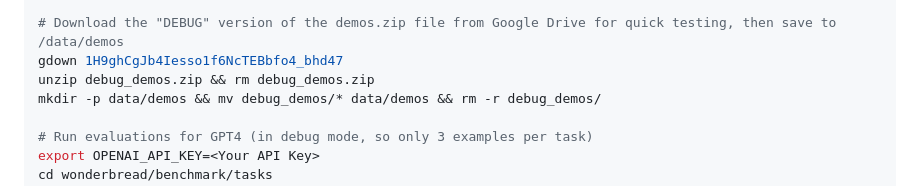
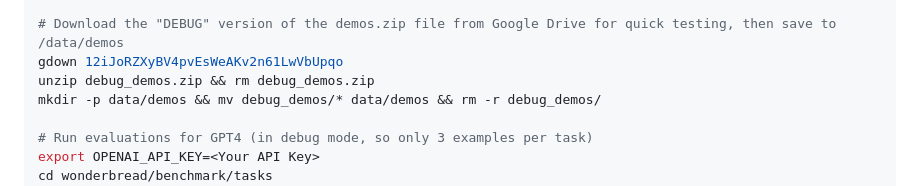
Before and after one commit to HazyResearch/wonderbread, a Markdown page: README.md, the part around the change. GitHub-like rendering.

```diff
--- a/README.md
+++ b/README.md
@@ -33,7 +33,7 @@ pip3 install -r requirements.txt
 pip3 install -e .
 
 # Download the "DEBUG" version of the demos.zip file from Google Drive for quick testing, then save to /data/demos
-gdown 1H9ghCgJb4Iesso1f6NcTEBbfo4_bhd47
+gdown 12iJoRZXyBV4pvEsWeAKv2n61LwVbUpqo
 unzip debug_demos.zip && rm debug_demos.zip
 mkdir -p data/demos && mv debug_demos/* data/demos && rm -r debug_demos/
 
```
